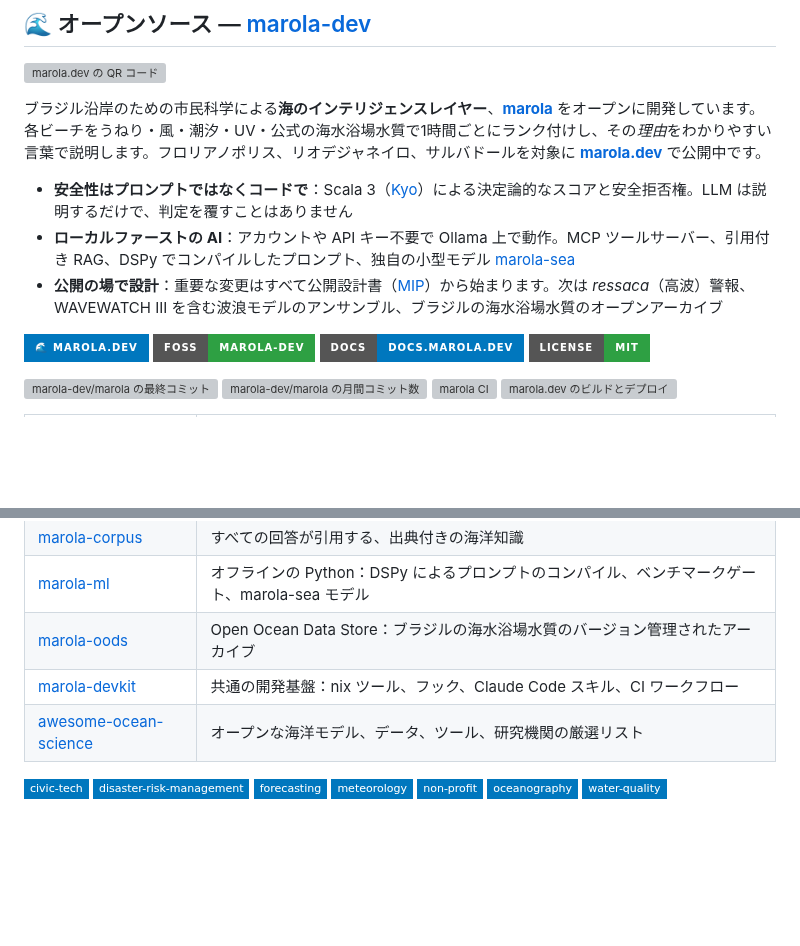
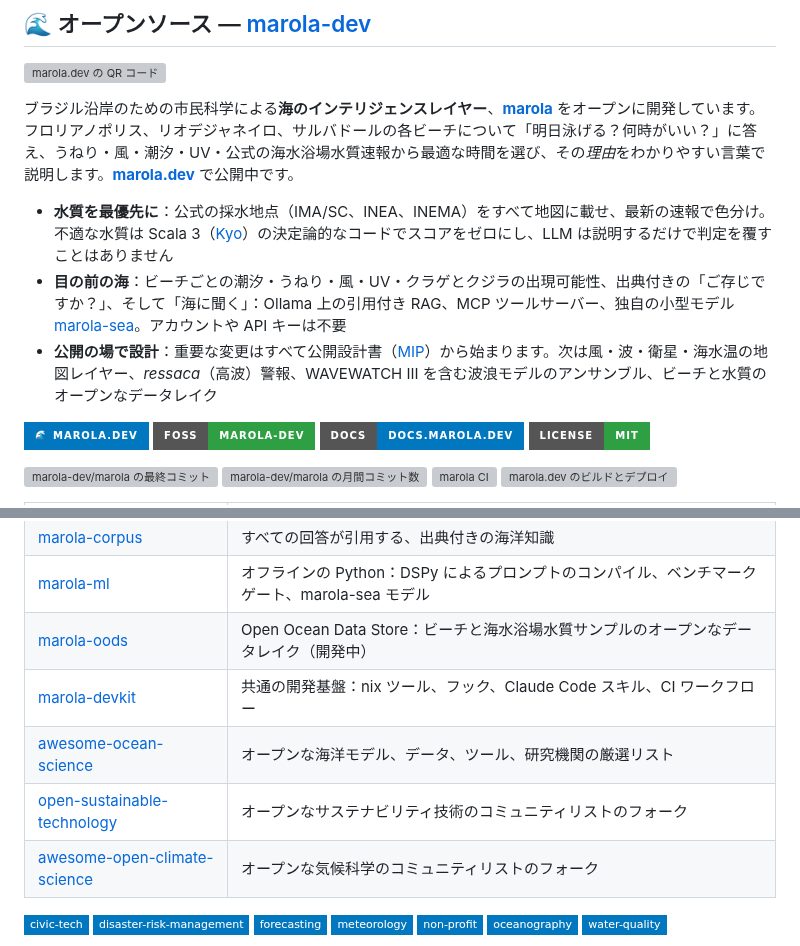
Before and after one commit to h0ffmann/h0ffmann, a Markdown page: README.ja.md, 2 parts joined by grey strips. Drawn GitHub-style; badges without logos; blank space fills up the shorter version; grey boxes are pictures that could not be loaded.

```diff
--- a/README.ja.md
+++ b/README.ja.md
@@ -15,11 +15,11 @@
 
 <a href="https://marola.dev" target="_blank"><img src="marola-qr.svg" alt="marola.dev の QR コード" title="スキャンして marola.dev を開く" align="right" width="120" /></a>
 
-ブラジル沿岸のための市民科学による**海のインテリジェンスレイヤー**、**[marola](https://github.com/marola-dev/marola)** をオープンに開発しています。各ビーチをうねり・風・潮汐・UV・公式の海水浴場水質で1時間ごとにランク付けし、その*理由*をわかりやすい言葉で説明します。フロリアノポリス、リオデジャネイロ、サルバドールを対象に **[marola.dev](https://marola.dev)** で公開中です。
+ブラジル沿岸のための市民科学による**海のインテリジェンスレイヤー**、**[marola](https://github.com/marola-dev/marola)** をオープンに開発しています。フロリアノポリス、リオデジャネイロ、サルバドールの各ビーチについて「明日泳げる？何時がいい？」に答え、うねり・風・潮汐・UV・公式の海水浴場水質速報から最適な時間を選び、その*理由*をわかりやすい言葉で説明します。**[marola.dev](https://marola.dev)** で公開中です。
 
-- **安全性はプロンプトではなくコードで**：Scala 3（[Kyo](https://getkyo.io)）による決定論的なスコアと安全拒否権。LLM は説明するだけで、判定を覆すことはありません
-- **ローカルファーストの AI**：アカウントや API キー不要で Ollama 上で動作。MCP ツールサーバー、引用付き RAG、DSPy でコンパイルしたプロンプト、独自の小型モデル [marola-sea](https://huggingface.co/h0ffmann/marola-sea-tiny-GGUF)
-- **公開の場で設計**：重要な変更はすべて公開設計書（[MIP](https://github.com/marola-dev/marola/tree/main/docs/MIPs)）から始まります。次は *ressaca*（高波）警報、WAVEWATCH III を含む波浪モデルのアンサンブル、ブラジルの海水浴場水質のオープンアーカイブ
+- **水質を最優先に**：公式の採水地点（IMA/SC、INEA、INEMA）をすべて地図に載せ、最新の速報で色分け。不適な水質は Scala 3（[Kyo](https://getkyo.io)）の決定論的なコードでスコアをゼロにし、LLM は説明するだけで判定を覆すことはありません
+- **目の前の海**：ビーチごとの潮汐・うねり・風・UV・クラゲとクジラの出現可能性、出典付きの「ご存じですか？」、そして「海に聞く」：Ollama 上の引用付き RAG、MCP ツールサーバー、独自の小型モデル [marola-sea](https://huggingface.co/h0ffmann/marola-sea-tiny-GGUF)。アカウントや API キーは不要
+- **公開の場で設計**：重要な変更はすべて公開設計書（[MIP](https://github.com/marola-dev/marola/tree/main/docs/MIPs)）から始まります。次は風・波・衛星・海水温の地図レイヤー、*ressaca*（高波）警報、WAVEWATCH III を含む波浪モデルのアンサンブル、ビーチと水質のオープンなデータレイク
 
 <p align="left">
 <a href="https://marola.dev" target="_blank"><img src="https://img.shields.io/badge/%F0%9F%8C%8A_marola.dev-0077BE?style=for-the-badge" alt="marola.dev" /></a>
@@ -44,9 +44,11 @@
 | [marola-site](https://github.com/marola-dev/marola-site) | [marola.dev](https://marola.dev) の地図、3時間ごとに再構築 |
 | [marola-corpus](https://github.com/marola-dev/marola-corpus) | すべての回答が引用する、出典付きの海洋知識 |
 | [marola-ml](https://github.com/marola-dev/marola-ml) | オフラインの Python：DSPy によるプロンプトのコンパイル、ベンチマークゲート、marola-sea モデル |
-| [marola-oods](https://github.com/marola-dev/marola-oods) | Open Ocean Data Store：ブラジルの海水浴場水質のバージョン管理されたアーカイブ |
+| [marola-oods](https://github.com/marola-dev/marola-oods) | Open Ocean Data Store：ビーチと海水浴場水質サンプルのオープンなデータレイク（開発中） |
 | [marola-devkit](https://github.com/marola-dev/marola-devkit) | 共通の開発基盤：nix ツール、フック、Claude Code スキル、CI ワークフロー |
 | [awesome-ocean-science](https://github.com/marola-dev/awesome-ocean-science) | オープンな海洋モデル、データ、ツール、研究機関の厳選リスト |
+| [open-sustainable-technology](https://github.com/marola-dev/open-sustainable-technology) | オープンなサステナビリティ技術のコミュニティリストのフォーク |
+| [awesome-open-climate-science](https://github.com/marola-dev/awesome-open-climate-science) | オープンな気候科学のコミュニティリストのフォーク |
 <!-- cv:end -->
 
 <p align="left">
```
Also changed, not shown: README.md (+8 -6 lines), README.pt-BR.md (+8 -6 lines).
